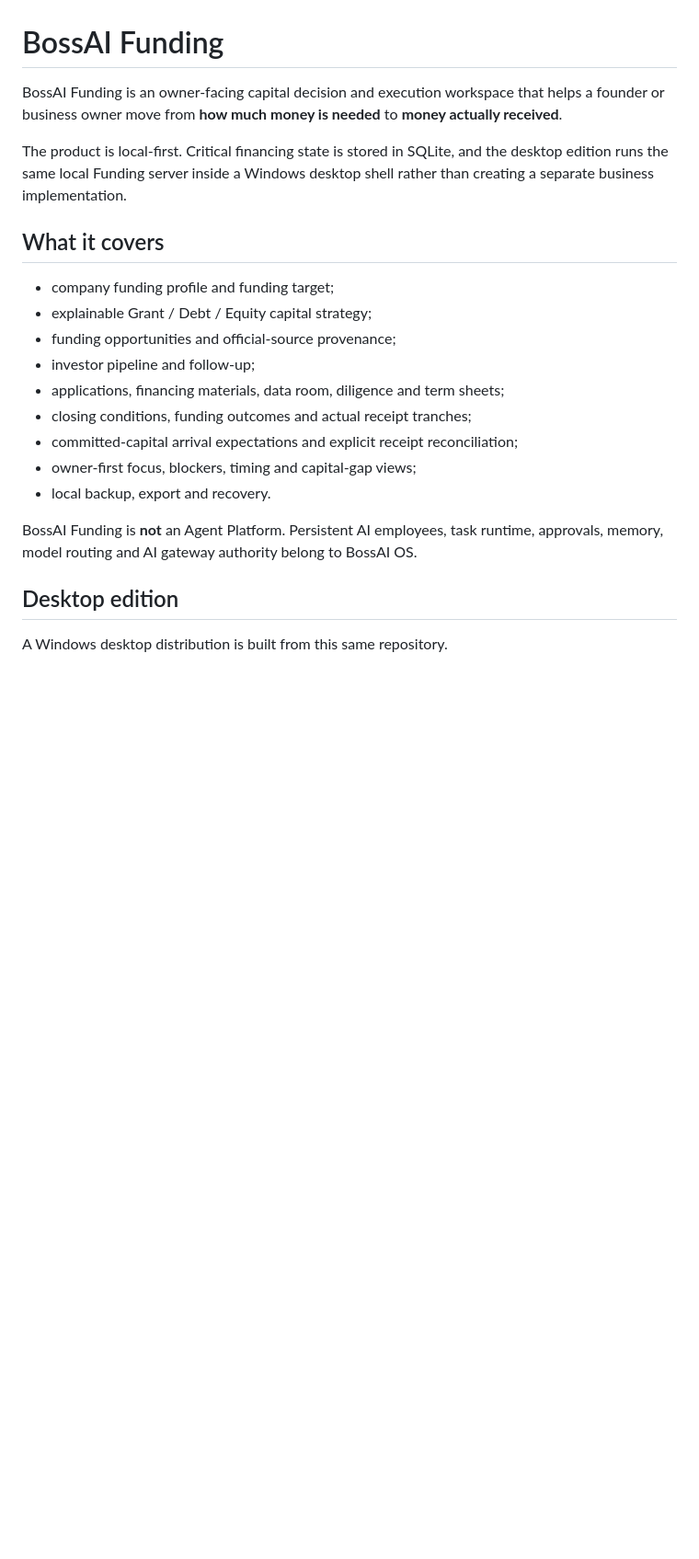
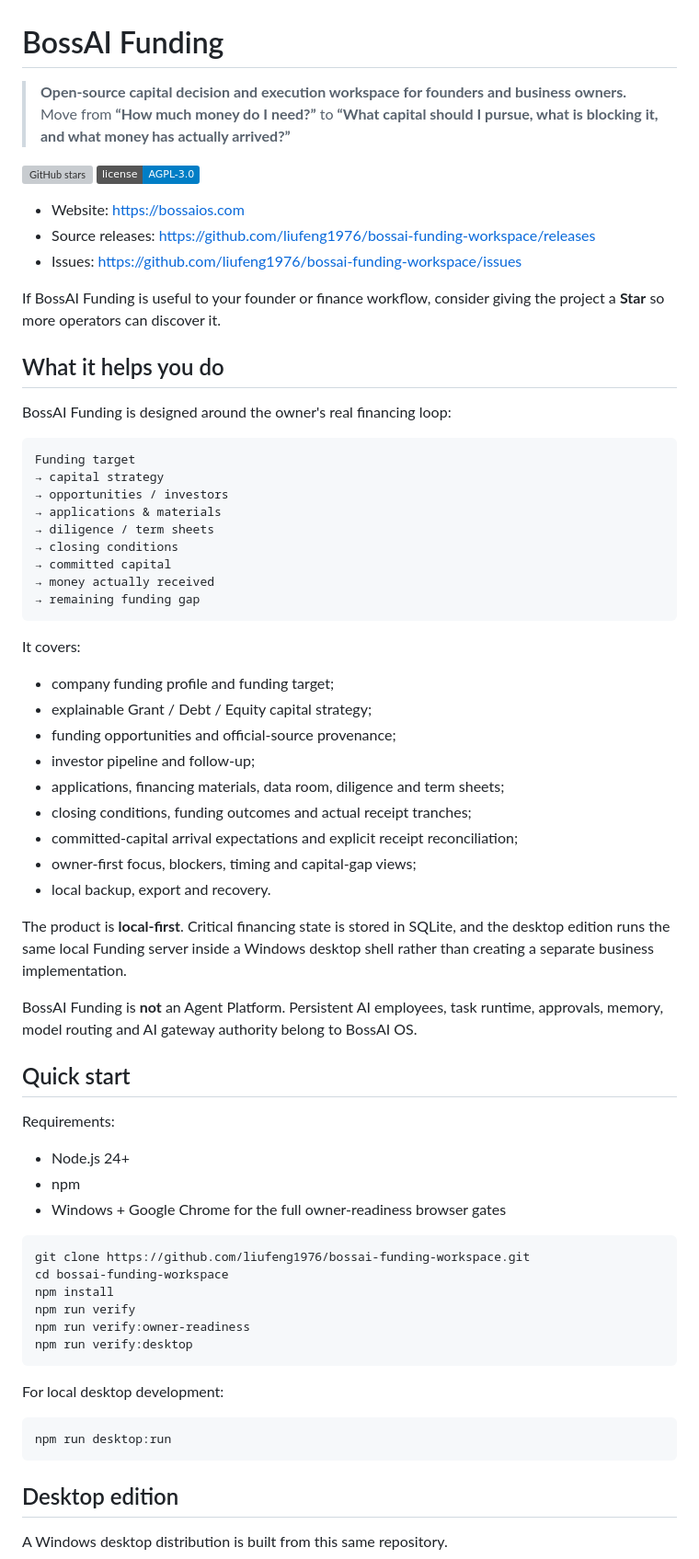
Before and after one commit to liufeng1976/bossai-funding-workspace, a Markdown page: README.md, the part around one of its changes. Shown at 92% size. Rendered like a GitHub page; badges without logos; blank space fills up the shorter version; grey boxes are pictures that could not be loaded.

Commit message:
docs: improve Funding GitHub product discovery

````diff
--- a/README.md
+++ b/README.md
@@ -1,10 +1,34 @@
 # BossAI Funding
 
-BossAI Funding is an owner-facing capital decision and execution workspace that helps a founder or business owner move from **how much money is needed** to **money actually received**.
+> **Open-source capital decision and execution workspace for founders and business owners.**
+> Move from **“How much money do I need?”** to **“What capital should I pursue, what is blocking it, and what money has actually arrived?”**
 
-The product is local-first. Critical financing state is stored in SQLite, and the desktop edition runs the same local Funding server inside a Windows desktop shell rather than creating a separate business implementation.
+[![GitHub stars](https://img.shields.io/github/stars/liufeng1976/bossai-funding-workspace?style=social)](https://github.com/liufeng1976/bossai-funding-workspace/stargazers)
+[![License: AGPL-3.0](https://img.shields.io/badge/license-AGPL--3.0-blue.svg)](LICENSE)
 
-## What it covers
+- Website: https://bossaios.com
+- Source releases: https://github.com/liufeng1976/bossai-funding-workspace/releases
+- Issues: https://github.com/liufeng1976/bossai-funding-workspace/issues
+
+If BossAI Funding is useful to your founder or finance workflow, consider giving the project a **Star** so more operators can discover it.
+
+## What it helps you do
+
+BossAI Funding is designed around the owner's real financing loop:
+
+```text
+Funding target
+→ capital strategy
+→ opportunities / investors
+→ applications & materials
+→ diligence / term sheets
+→ closing conditions
+→ committed capital
+→ money actually received
+→ remaining funding gap
+```
+
+It covers:
 
 - company funding profile and funding target;
 - explainable Grant / Debt / Equity capital strategy;
@@ -16,7 +40,32 @@ The product is local-first. Critical financing state is stored in SQLite, and th
 - owner-first focus, blockers, timing and capital-gap views;
 - local backup, export and recovery.
 
+The product is **local-first**. Critical financing state is stored in SQLite, and the desktop edition runs the same local Funding server inside a Windows desktop shell rather than creating a separate business implementation.
+
 BossAI Funding is **not** an Agent Platform. Persistent AI employees, task runtime, approvals, memory, model routing and AI gateway authority belong to BossAI OS.
+
+## Quick start
+
+Requirements:
+
+- Node.js 24+
+- npm
+- Windows + Google Chrome for the full owner-readiness browser gates
+
+```bash
+git clone https://github.com/liufeng1976/bossai-funding-workspace.git
+cd bossai-funding-workspace
+npm install
+npm run verify
+npm run verify:owner-readiness
+npm run verify:desktop
+```
+
+For local desktop development:
+
+```bash
+npm run desktop:run
+```
 
 ## Desktop edition
 
````
Also changed, not shown: other parts of README.md (+3 -22 lines).
